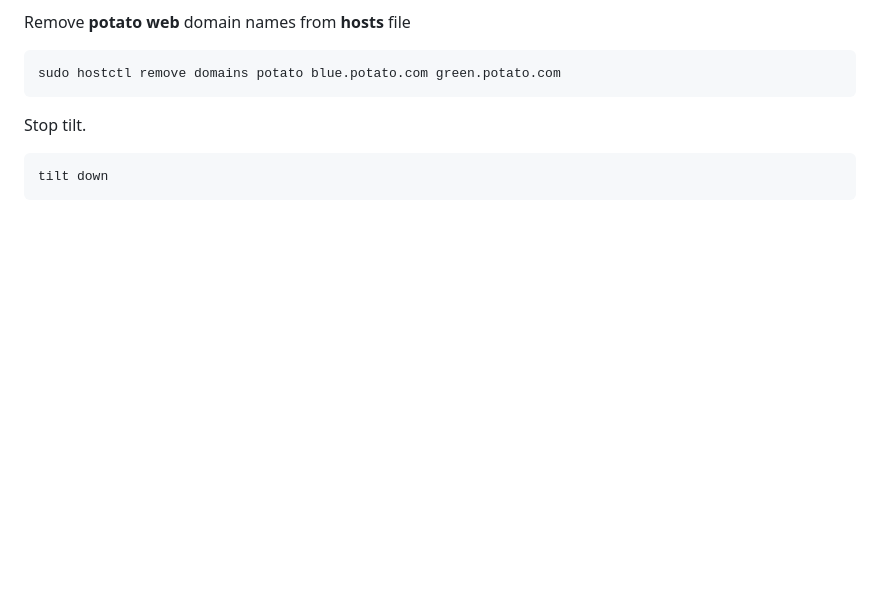
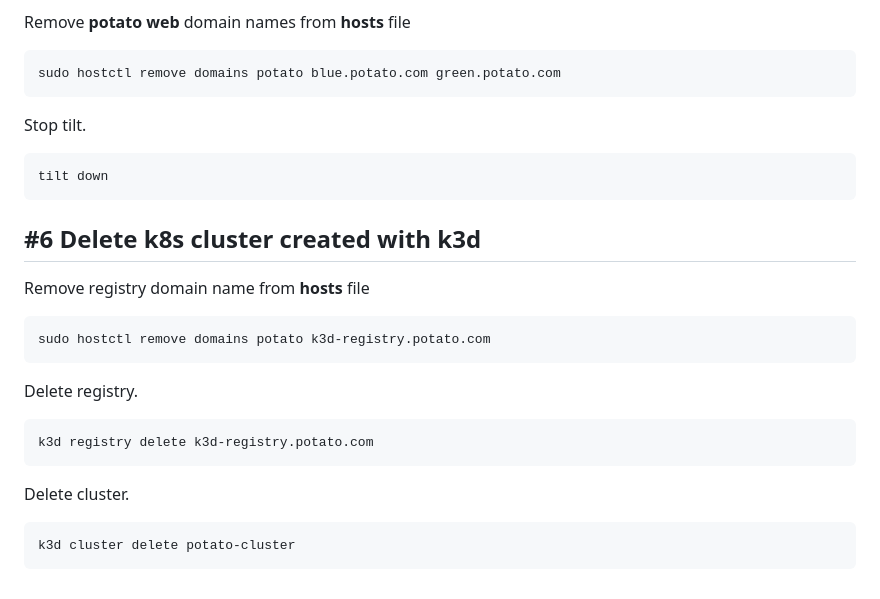
Before and after one commit to tandiljuan/local-k8s-virtual-host, a Markdown page: README.md, the part around the change. Drawn GitHub-style; blank space fills up the shorter version.

Commit message:
Document how to delete k8s cluster created with k3d

````diff
--- a/README.md
+++ b/README.md
@@ -127,3 +127,25 @@ Stop tilt.
 ```bash
 tilt down
 ```
+
+
+#6 Delete k8s cluster created with k3d
+--------------------------------------
+
+Remove registry domain name from **hosts** file
+
+```bash
+sudo hostctl remove domains potato k3d-registry.potato.com
+```
+
+Delete registry.
+
+```bash
+k3d registry delete k3d-registry.potato.com
+```
+
+Delete cluster.
+
+```bash
+k3d cluster delete potato-cluster
+```
````
